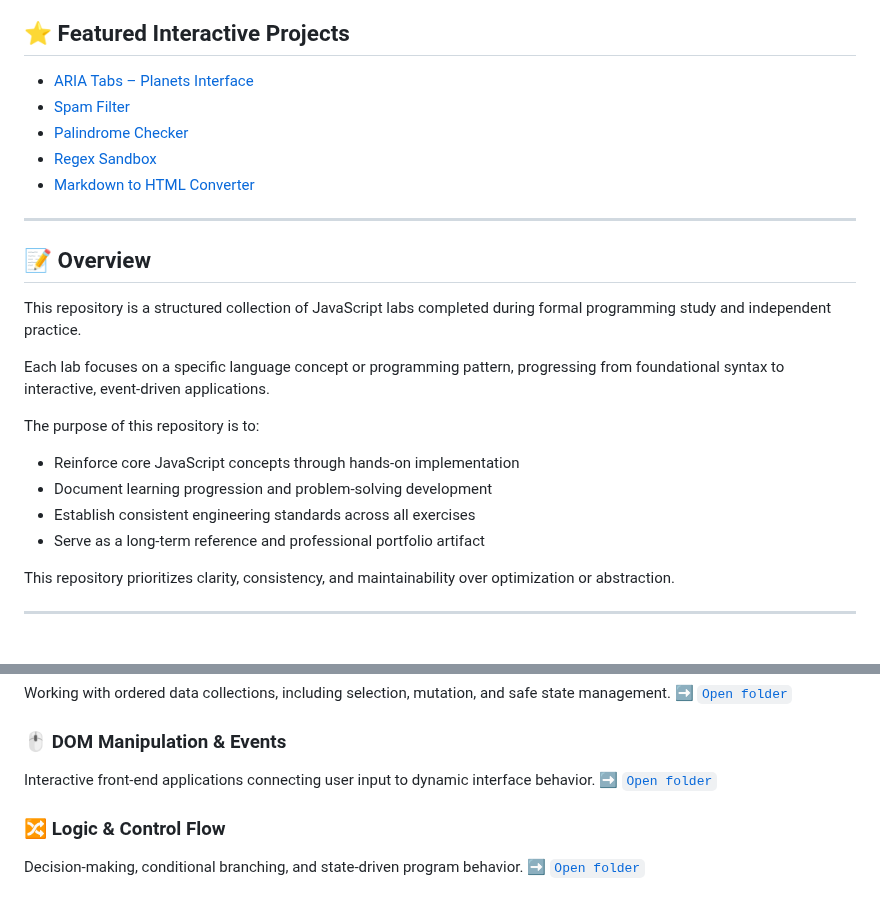
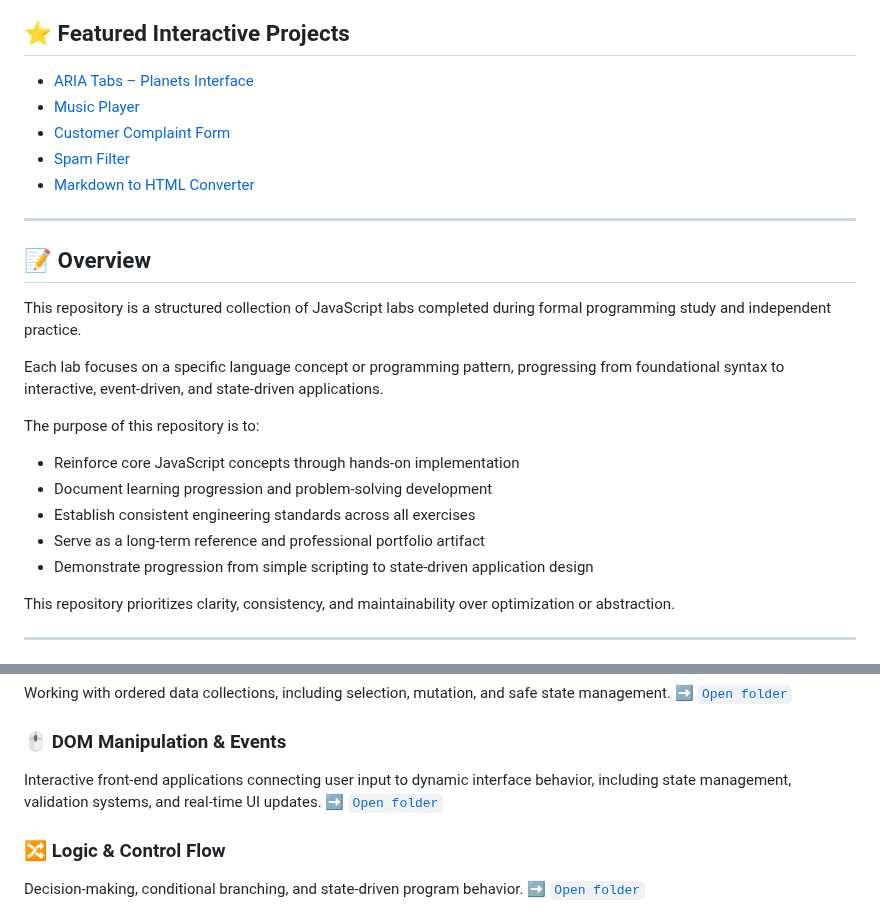
Before and after one commit to calvinvanriper/javascript-learning-labs, a Markdown page: README.md, 2 parts joined by grey strips. Rendered like a GitHub page.

Commit message:
docs(repo-root): update featured projects to highlight stateful UI and validation systems
Replaces basic algorithm and sandbox projects with more advanced
interactive applications including music player and complaint form.

Improves portfolio signal by showcasing state management, dynamic
form validation, and real-world UI interaction patterns.

```diff
--- a/README.md
+++ b/README.md
@@ -22,9 +22,9 @@ This demonstrates real-world deployment practices and allows projects to be eval
 ## ⭐ Featured Interactive Projects
 
 - [ARIA Tabs – Planets Interface](./dom-and-events/aria-tabs)
+- [Music Player](./dom-and-events/music-player)
+- [Customer Complaint Form](./dom-and-events/customer-complaint-form)
 - [Spam Filter](./regex-and-parsing/spam-filter)
-- [Palindrome Checker](./regex-and-parsing/palindrome-checker)
-- [Regex Sandbox](./regex-and-parsing/regex-sandbox)
 - [Markdown to HTML Converter](./mini-projects/markdown-to-html-converter)
 
 ---
@@ -33,7 +33,7 @@ This demonstrates real-world deployment practices and allows projects to be eval
 
 This repository is a structured collection of JavaScript labs completed during formal programming study and independent practice.
 
-Each lab focuses on a specific language concept or programming pattern, progressing from foundational syntax to interactive, event-driven applications.
+Each lab focuses on a specific language concept or programming pattern, progressing from foundational syntax to interactive, event-driven, and state-driven applications.
 
 The purpose of this repository is to:
 
@@ -41,6 +41,7 @@ The purpose of this repository is to:
 - Document learning progression and problem-solving development
 - Establish consistent engineering standards across all exercises
 - Serve as a long-term reference and professional portfolio artifact
+- Demonstrate progression from simple scripting to state-driven application design
 
 This repository prioritizes clarity, consistency, and maintainability over optimization or abstraction.
 
@@ -85,7 +86,7 @@ Working with ordered data collections, including selection, mutation, and safe s
 
 ### 🖱️ DOM Manipulation & Events
 
-Interactive front-end applications connecting user input to dynamic interface behavior.
+Interactive front-end applications connecting user input to dynamic interface behavior, including state management, validation systems, and real-time UI updates.
 ➡️ [`Open folder`](./dom-and-events)
 
 ### 🔀 Logic & Control Flow
```
